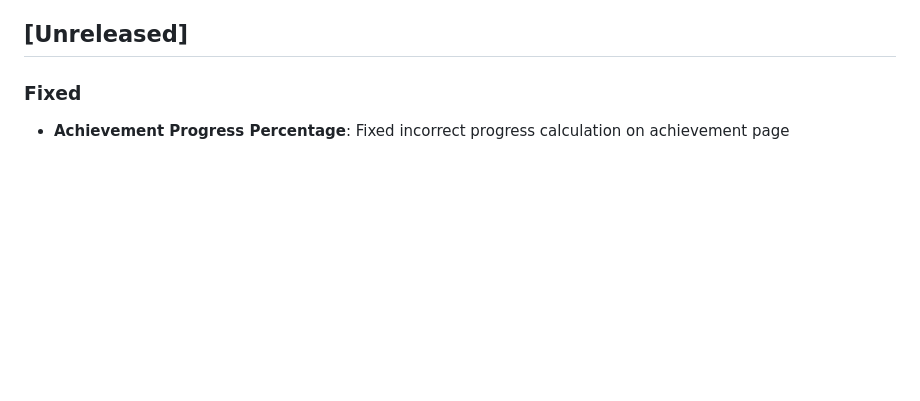
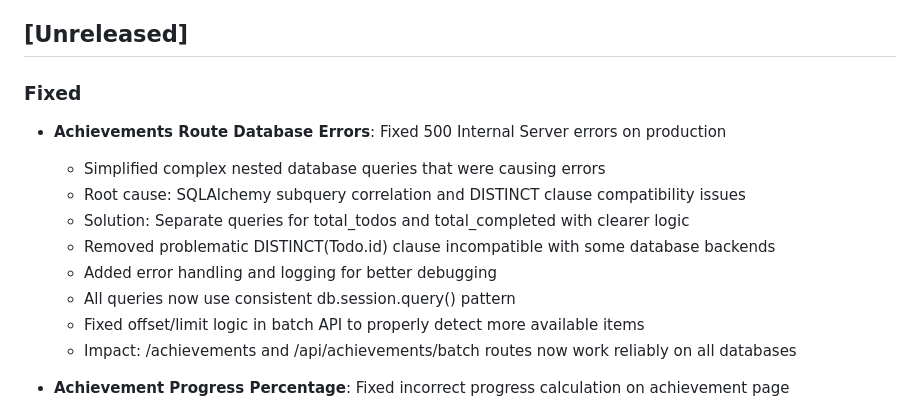
Before and after one commit to faizal2007/todobox, a Markdown page: CHANGELOG.md, the part around the change. Rendered like a GitHub page; blank space fills up the shorter version.

Commit message:
docs: update CHANGELOG with achievements database error fix

```diff
--- a/CHANGELOG.md
+++ b/CHANGELOG.md
@@ -8,6 +8,16 @@ and this project adheres to [Semantic Versioning](https://semver.org/spec/v2.0.0
 ## [Unreleased]
 
 ### Fixed
+- **Achievements Route Database Errors**: Fixed 500 Internal Server errors on production
+  - Simplified complex nested database queries that were causing errors
+  - Root cause: SQLAlchemy subquery correlation and DISTINCT clause compatibility issues
+  - Solution: Separate queries for total_todos and total_completed with clearer logic
+  - Removed problematic DISTINCT(Todo.id) clause incompatible with some database backends
+  - Added error handling and logging for better debugging
+  - All queries now use consistent db.session.query() pattern
+  - Fixed offset/limit logic in batch API to properly detect more available items
+  - Impact: /achievements and /api/achievements/batch routes now work reliably on all databases
+
 - **Achievement Progress Percentage**: Fixed incorrect progress calculation on achievement page
   - Progress was showing 7% initially but jumping to 100% after scrolling a little
   - Root cause: totalAchievements was incorrectly set to initial loaded count (20) instead of total
```
